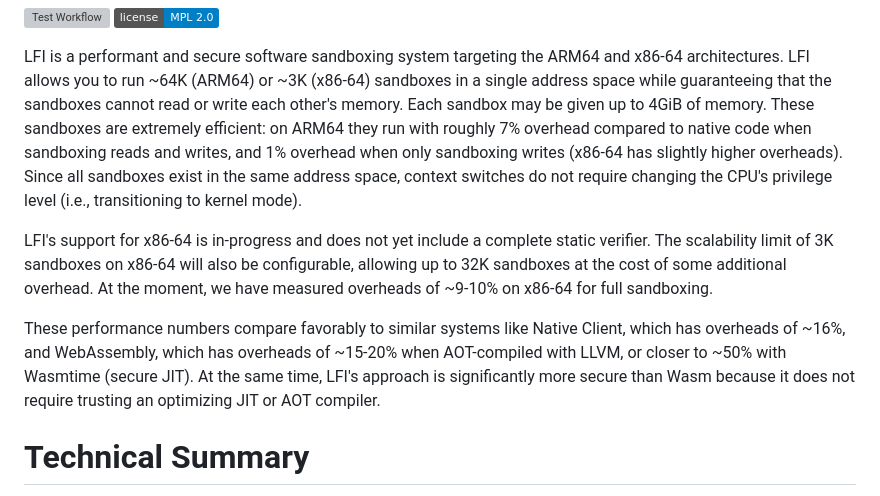
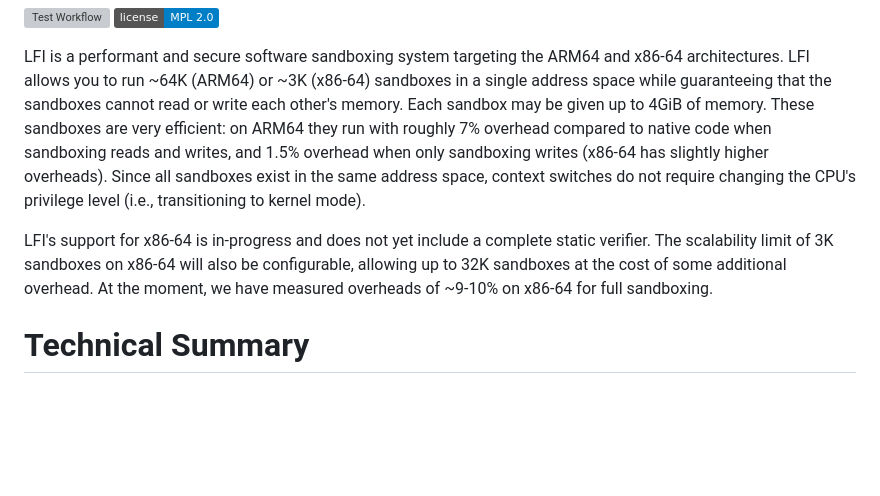
Before and after one commit to zyedidia/lfi, a Markdown page: README.md, the part around the change. Drawn GitHub-style; badges without logos; blank space fills up the shorter version; grey boxes are pictures that could not be loaded.

```diff
--- a/README.md
+++ b/README.md
@@ -8,9 +8,9 @@ LFI is a performant and secure software sandboxing system targeting the ARM64
 and x86-64 architectures. LFI allows you to run ~64K (ARM64) or ~3K (x86-64)
 sandboxes in a single address space while guaranteeing that the sandboxes
 cannot read or write each other's memory. Each sandbox may be given up to 4GiB
-of memory. These sandboxes are extremely efficient: on ARM64 they run with
+of memory. These sandboxes are very efficient: on ARM64 they run with
 roughly 7% overhead compared to native code when sandboxing reads and writes,
-and 1% overhead when only sandboxing writes (x86-64 has slightly higher
+and 1.5% overhead when only sandboxing writes (x86-64 has slightly higher
 overheads). Since all sandboxes exist in the same address space, context
 switches do not require changing the CPU's privilege level (i.e., transitioning
 to kernel mode).
@@ -20,12 +20,6 @@ static verifier. The scalability limit of 3K sandboxes on x86-64 will also be
 configurable, allowing up to 32K sandboxes at the cost of some additional
 overhead. At the moment, we have measured overheads of ~9-10% on x86-64 for
 full sandboxing.
-
-These performance numbers compare favorably to similar systems like Native
-Client, which has overheads of ~16%, and WebAssembly, which has overheads of
-~15-20% when AOT-compiled with LLVM, or closer to ~50% with Wasmtime (secure
-JIT). At the same time, LFI's approach is significantly more secure than Wasm
-because it does not require trusting an optimizing JIT or AOT compiler.
 
 # Technical Summary
 
```
